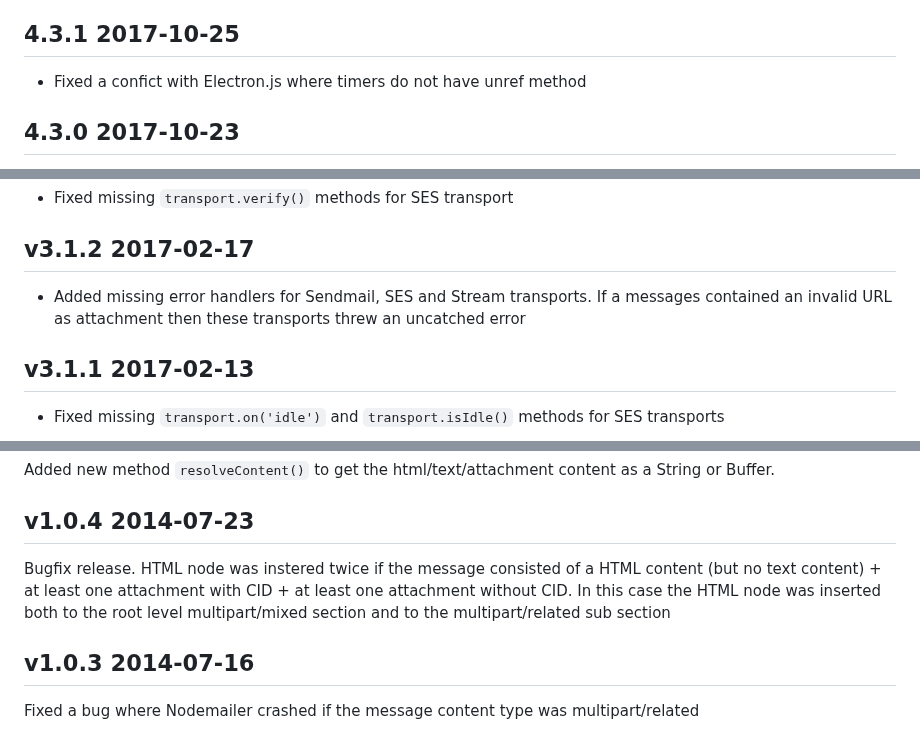
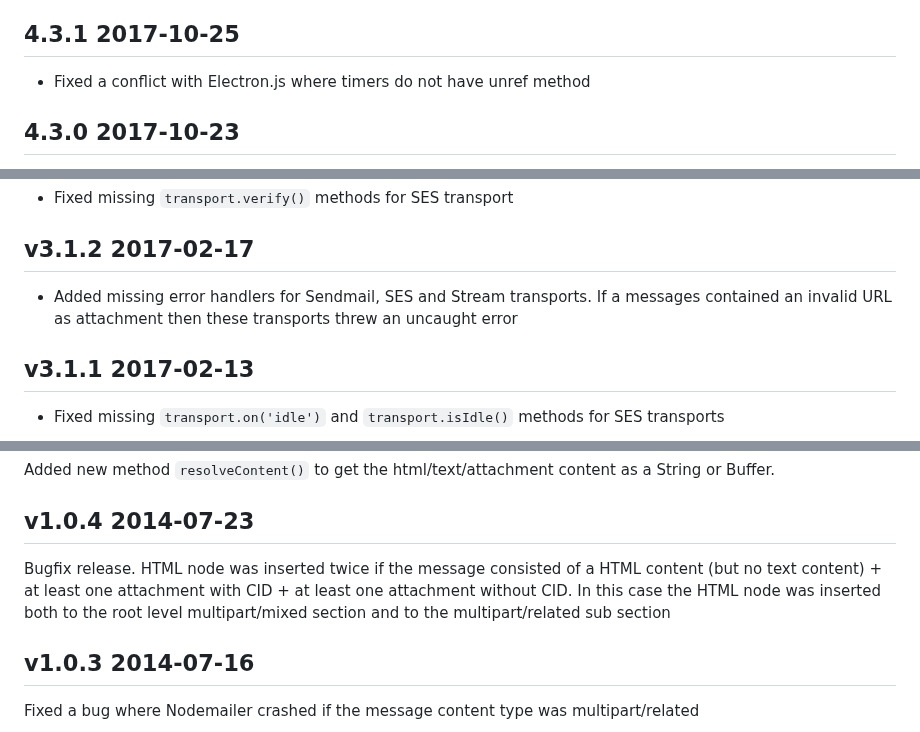
Before and after one commit to nodemailer/nodemailer, a Markdown page: CHANGELOG.md, 3 parts joined by grey strips. Drawn GitHub-style.

```diff
--- a/CHANGELOG.md
+++ b/CHANGELOG.md
@@ -366,7 +366,7 @@
 
 ## 4.3.1 2017-10-25
 
--   Fixed a confict with Electron.js where timers do not have unref method
+-   Fixed a conflict with Electron.js where timers do not have unref method
 
 ## 4.3.0 2017-10-23
 
@@ -427,7 +427,7 @@
 
 ## v3.1.2 2017-02-17
 
--   Added missing error handlers for Sendmail, SES and Stream transports. If a messages contained an invalid URL as attachment then these transports threw an uncatched error
+-   Added missing error handlers for Sendmail, SES and Stream transports. If a messages contained an invalid URL as attachment then these transports threw an uncaught error
 
 ## v3.1.1 2017-02-13
 
@@ -663,7 +663,7 @@ Added new method `resolveContent()` to get the html/text/attachment content as a
 
 ## v1.0.4 2014-07-23
 
-Bugfix release. HTML node was instered twice if the message consisted of a HTML content (but no text content) + at least one attachment with CID + at least one attachment without CID. In this case the HTML node was inserted both to the root level multipart/mixed section and to the multipart/related sub section
+Bugfix release. HTML node was inserted twice if the message consisted of a HTML content (but no text content) + at least one attachment with CID + at least one attachment without CID. In this case the HTML node was inserted both to the root level multipart/mixed section and to the multipart/related sub section
 
 ## v1.0.3 2014-07-16
 
```
Also changed, not shown: other parts of CHANGELOG.md (+8 -8 lines).
